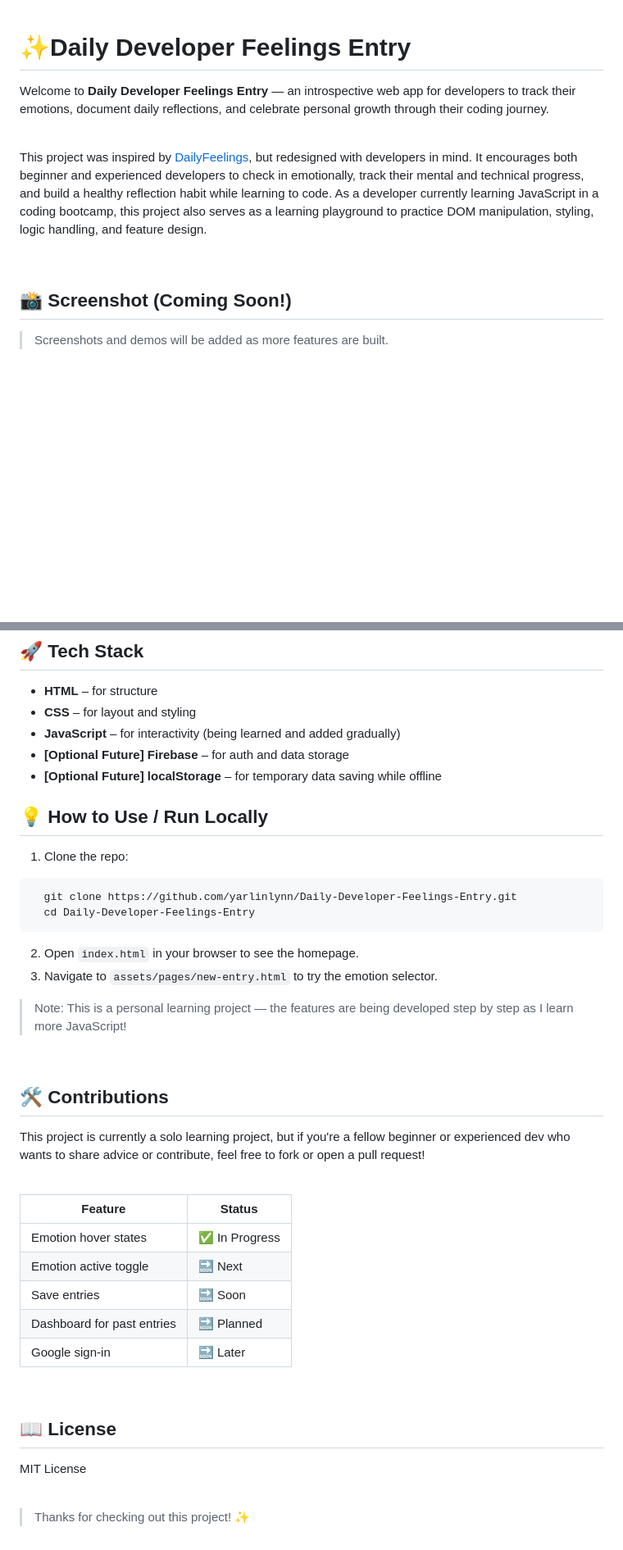
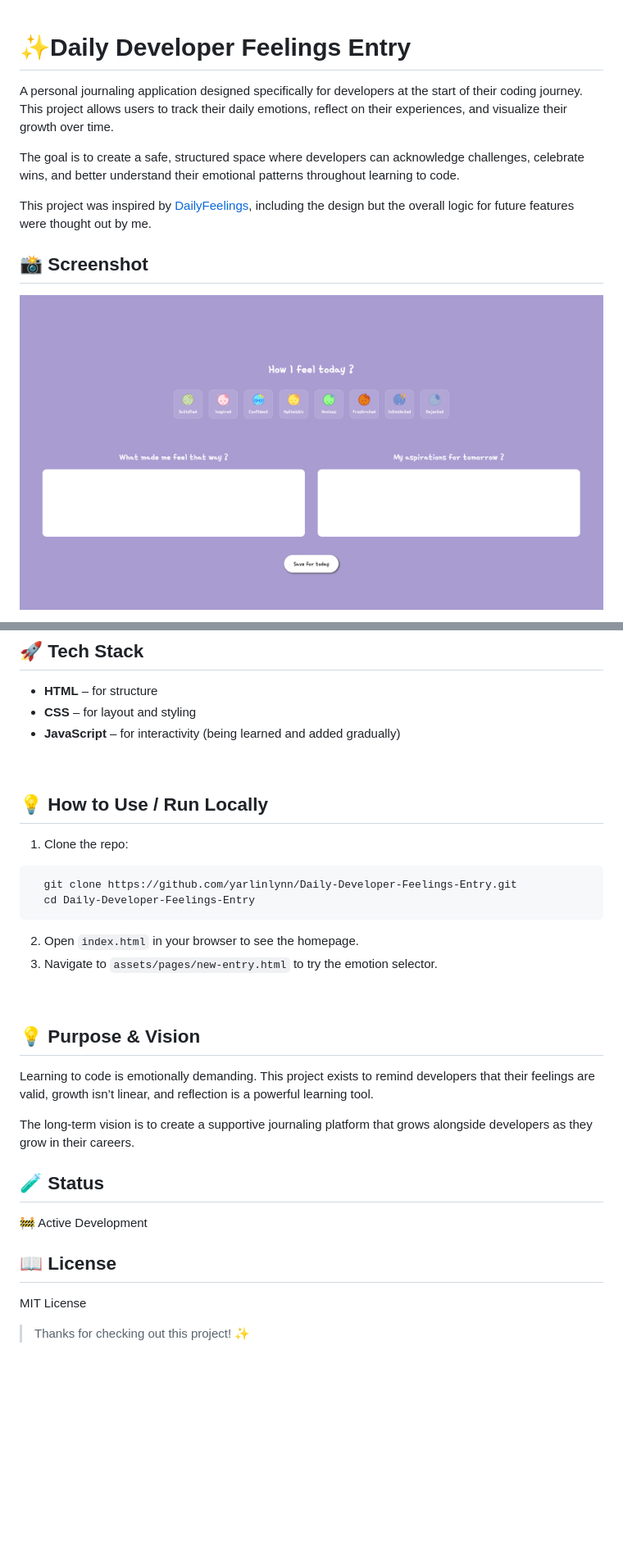
Before and after one commit to yarlinlynn/Daily-Developer-Feelings-Entry, a Markdown page: README.md, 2 parts joined by grey strips. Shown: that part at 82% size. Rendered like a GitHub page; pictures changed too: assets/preview/entry-preview.png (added); blank space fills up the shorter version.

````diff
--- a/README.md
+++ b/README.md
@@ -1,14 +1,14 @@
+
 # ✨Daily Developer Feelings Entry
-Welcome to **Daily Developer Feelings Entry** — an introspective web app for developers to track their emotions, document daily reflections, and celebrate personal growth through their coding journey.
 
-<br/>
+A personal journaling application designed specifically for developers at the start of their coding journey.
+This project allows users to track their daily emotions, reflect on their experiences, and visualize their growth over time.
 
-This project was inspired by [DailyFeelings](https://github.com/Btelgeuse/DailyFeelings), but redesigned with developers in mind. It encourages both beginner and experienced developers to check in emotionally, track their mental and technical progress, and build a healthy reflection habit while learning to code.
-As a developer currently learning JavaScript in a coding bootcamp, this project also serves as a learning playground to practice DOM manipulation, styling, logic handling, and feature design.
+The goal is to create a safe, structured space where developers can acknowledge challenges, celebrate wins, and better understand their emotional patterns throughout learning to code.
 
-<br/>
+This project was inspired by [DailyFeelings](https://github.com/Btelgeuse/DailyFeelings), including the design but the overall logic for future features were thought out by me.
 
-## 📸 Screenshot (Coming Soon!)
->Screenshots and demos will be added as more features are built.
+## 📸 Screenshot
 
+![Entry Page](assets/preview/entry-preview.png)
 
@@ -81,8 +70,7 @@ Here’s what I envision for the full experience as I grow:
 - **HTML** – for structure
 - **CSS** – for layout and styling
 - **JavaScript** – for interactivity (being learned and added gradually)
-- **[Optional Future] Firebase** – for auth and data storage
-- **[Optional Future] localStorage** – for temporary data saving while offline
+<br>
 
 ## 💡 How to Use / Run Locally
 1. Clone the repo:
@@ -94,28 +82,22 @@ Here’s what I envision for the full experience as I grow:
 2. Open ```index.html``` in your browser to see the homepage.
 3. Navigate to ```assets/pages/new-entry.html``` to try the emotion selector.
 
-> Note: This is a personal learning project — the features are being developed step by step as I learn more JavaScript!
+<br>
 
-<br/>
+## 💡 Purpose & Vision
 
-## 🛠️ Contributions
-This project is currently a solo learning project, but if you're a fellow beginner or experienced dev who wants to share advice or contribute, feel free to fork or open a pull request!
+Learning to code is emotionally demanding.
+This project exists to remind developers that their feelings are valid, growth isn’t linear, and reflection is a powerful learning tool.
 
-<br/>
+The long-term vision is to create a supportive journaling platform that grows alongside developers as they grow in their careers.
 
-| Feature                    | Status        |
-| -------------------------- | ------------- |
-| Emotion hover states       | ✅ In Progress |
-| Emotion active toggle      | 🔜 Next       |
-| Save entries               | 🔜 Soon       |
-| Dashboard for past entries | 🔜 Planned    |
-| Google sign-in             | 🔜 Later      |
+## 🧪 Status
 
-<br/>
+🚧 Active Development
+
 
 ## 📖 License
 MIT License
-
-<br/>
+<br>
 
 > Thanks for checking out this project! ✨
````
Also changed, not shown: other parts of README.md (+27 -38 lines).
